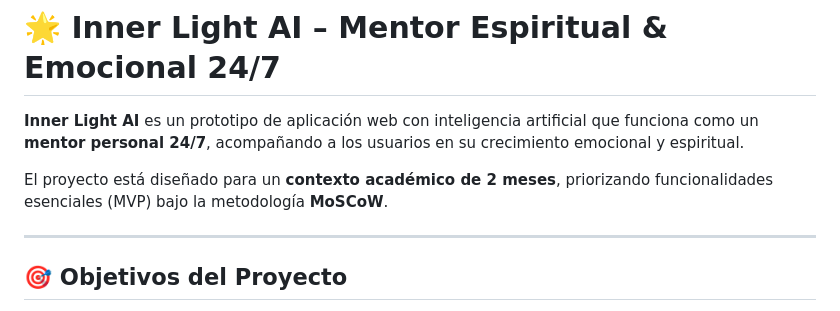
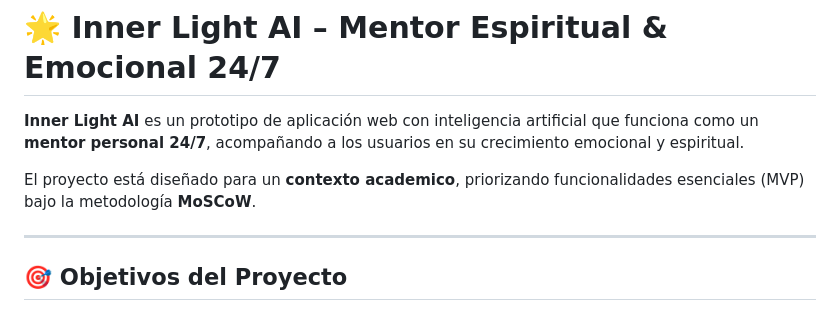
Before and after one commit to AdyuerHack/Inner-Light-AI, a Markdown page: README.md, the part around the change. Rendered like a GitHub page.

Commit message:
correction_time

```diff
--- a/README.md
+++ b/README.md
@@ -2,7 +2,7 @@
 
 **Inner Light AI** es un prototipo de aplicación web con inteligencia artificial que funciona como un **mentor personal 24/7**, acompañando a los usuarios en su crecimiento emocional y espiritual.
 
-El proyecto está diseñado para un **contexto académico de 2 meses**, priorizando funcionalidades esenciales (MVP) bajo la metodología **MoSCoW**.
+El proyecto está diseñado para un **contexto academico**, priorizando funcionalidades esenciales (MVP) bajo la metodología **MoSCoW**.
 
 ---
 
```
